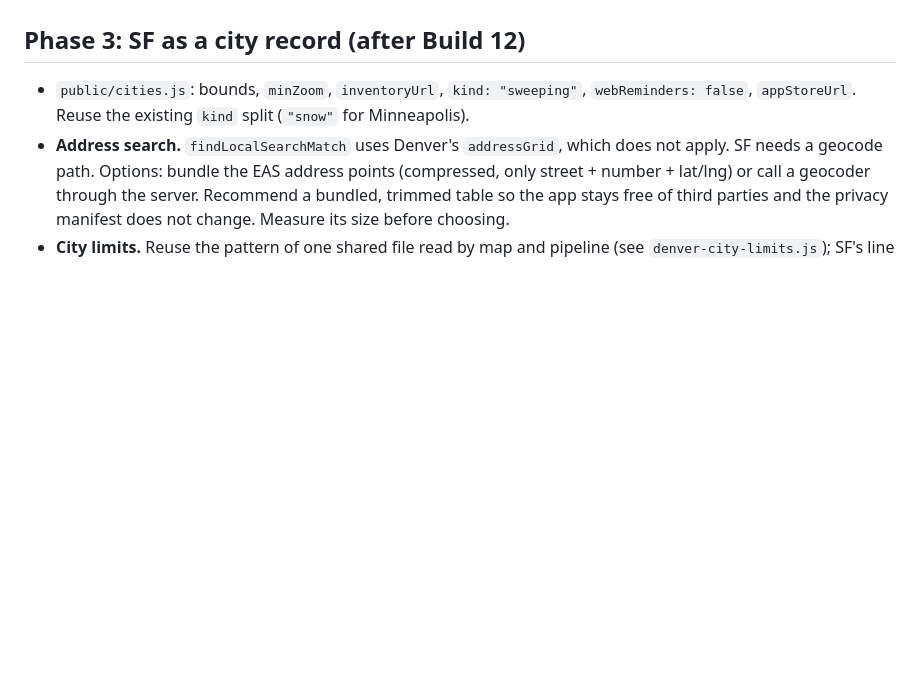
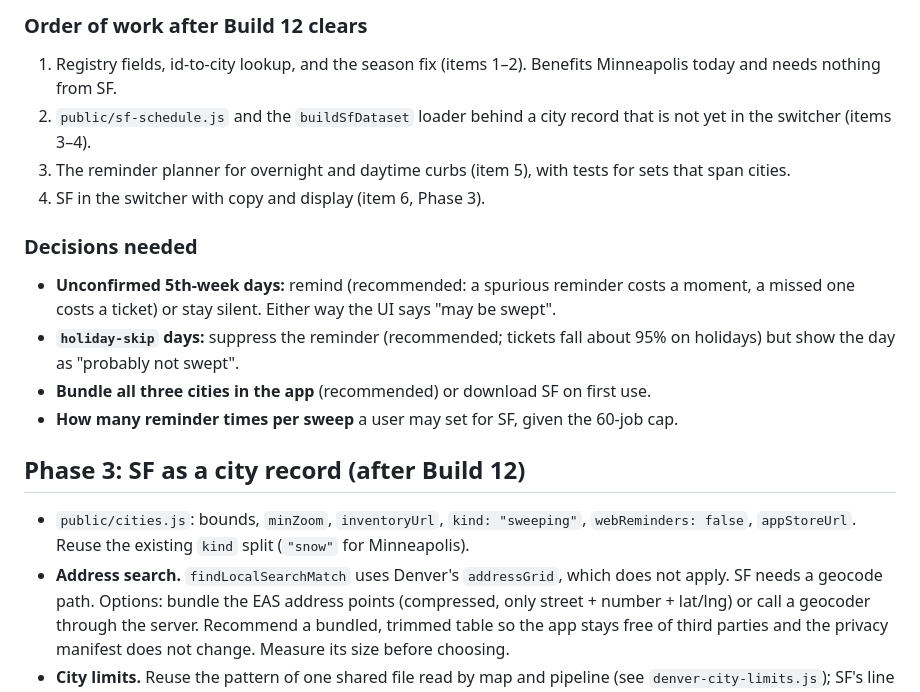
Before and after one commit to ghaughey32-png/Denver-curb-alerts, a Markdown page: SF-PLAN.md, the part around one of its changes. Rendered like a GitHub page; blank space fills up the shorter version.

Commit message:
Write the Phase 2 design for per-city inventory loading
Co-Authored-By: Claude Sonnet 5.5 <noreply@anthropic.com>

```diff
--- a/SF-PLAN.md
+++ b/SF-PLAN.md
@@ -81,3 +138,20 @@ deferred per-city on-demand design (AGENTS.md "Before building for a second city
+### Order of work after Build 12 clears
+
+1. Registry fields, id-to-city lookup, and the season fix (items 1–2). Benefits Minneapolis today and
+   needs nothing from SF.
+2. `public/sf-schedule.js` and the `buildSfDataset` loader behind a city record that is not yet in the
+   switcher (items 3–4).
+3. The reminder planner for overnight and daytime curbs (item 5), with tests for sets that span cities.
+4. SF in the switcher with copy and display (item 6, Phase 3).
+
+### Decisions needed
+
+- **Unconfirmed 5th-week days:** remind (recommended: a spurious reminder costs a moment, a missed one
+  costs a ticket) or stay silent. Either way the UI says "may be swept".
+- **`holiday-skip` days:** suppress the reminder (recommended; tickets fall about 95% on holidays) but show
+  the day as "probably not swept".
+- **Bundle all three cities in the app** (recommended) or download SF on first use.
+- **How many reminder times per sweep** a user may set for SF, given the 60-job cap.
 
 ## Phase 3: SF as a city record (after Build 12)
 
```
Also changed, not shown: other parts of SF-PLAN.md (+65 -8 lines).
